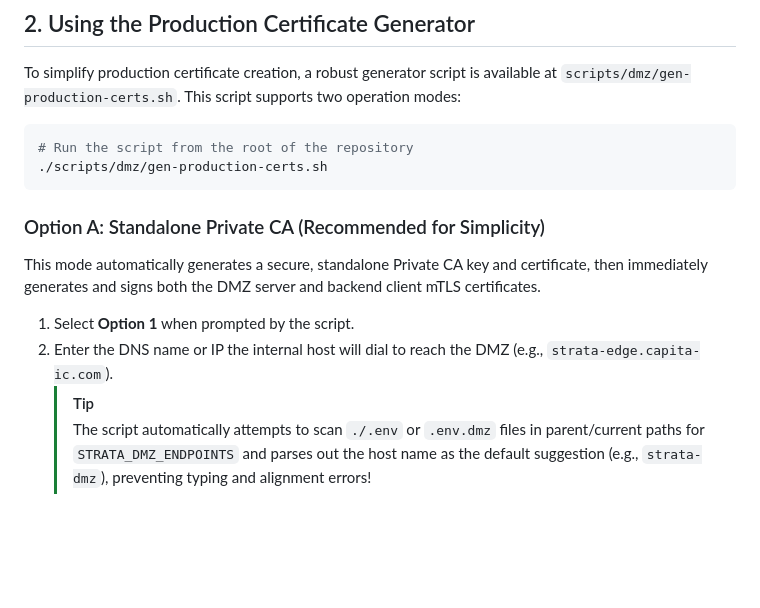
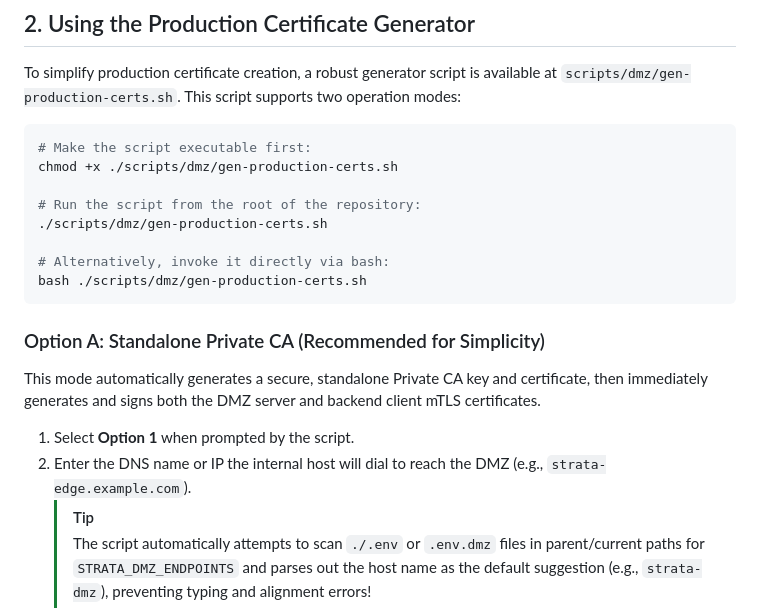
Before and after one commit to Bails309/strata-client, a Markdown page: docs/runbooks/dmz-production-certs.md, the part around the change. Drawn GitHub-style; blank space fills up the shorter version.

Commit message:
Feat/dmz production certs docs (#160)
* feat(dmz): add production cert helper script and runbook

* docs(dmz): sanitize production cert example domain

* docs(dmz): make production cert helper executable and update documentation

---------

Co-authored-by: sa_baileym <sa_baileym@capita-ics.co.uk>

````diff
--- a/docs/runbooks/dmz-production-certs.md
+++ b/docs/runbooks/dmz-production-certs.md
@@ -22,15 +22,21 @@ Because this is a private tunnel:
 To simplify production certificate creation, a robust generator script is available at `scripts/dmz/gen-production-certs.sh`. This script supports two operation modes:
 
 ```bash
-# Run the script from the root of the repository
+# Make the script executable first:
+chmod +x ./scripts/dmz/gen-production-certs.sh
+
+# Run the script from the root of the repository:
 ./scripts/dmz/gen-production-certs.sh
+
+# Alternatively, invoke it directly via bash:
+bash ./scripts/dmz/gen-production-certs.sh
 ```
 
 ### Option A: Standalone Private CA (Recommended for Simplicity)
 This mode automatically generates a secure, standalone Private CA key and certificate, then immediately generates and signs both the DMZ server and backend client mTLS certificates.
 
 1. Select **Option 1** when prompted by the script.
-2. Enter the DNS name or IP the internal host will dial to reach the DMZ (e.g., `strata-edge.capita-ic.com`).
+2. Enter the DNS name or IP the internal host will dial to reach the DMZ (e.g., `strata-edge.example.com`).
    > [!TIP]
    > The script automatically attempts to scan `./.env` or `.env.dmz` files in parent/current paths for `STRATA_DMZ_ENDPOINTS` and parses out the host name as the default suggestion (e.g., `strata-dmz`), preventing typing and alignment errors!
 3. The script outputs:
````
